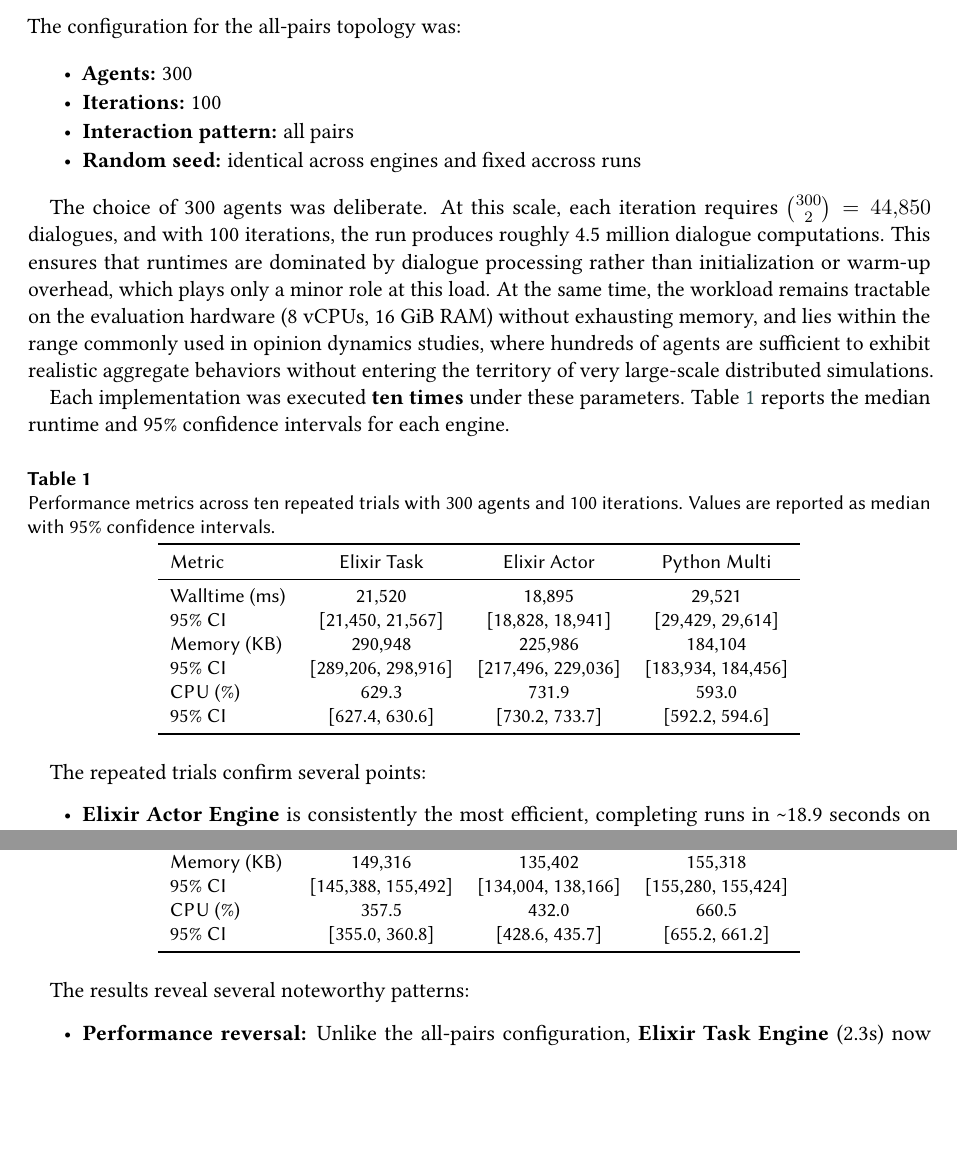
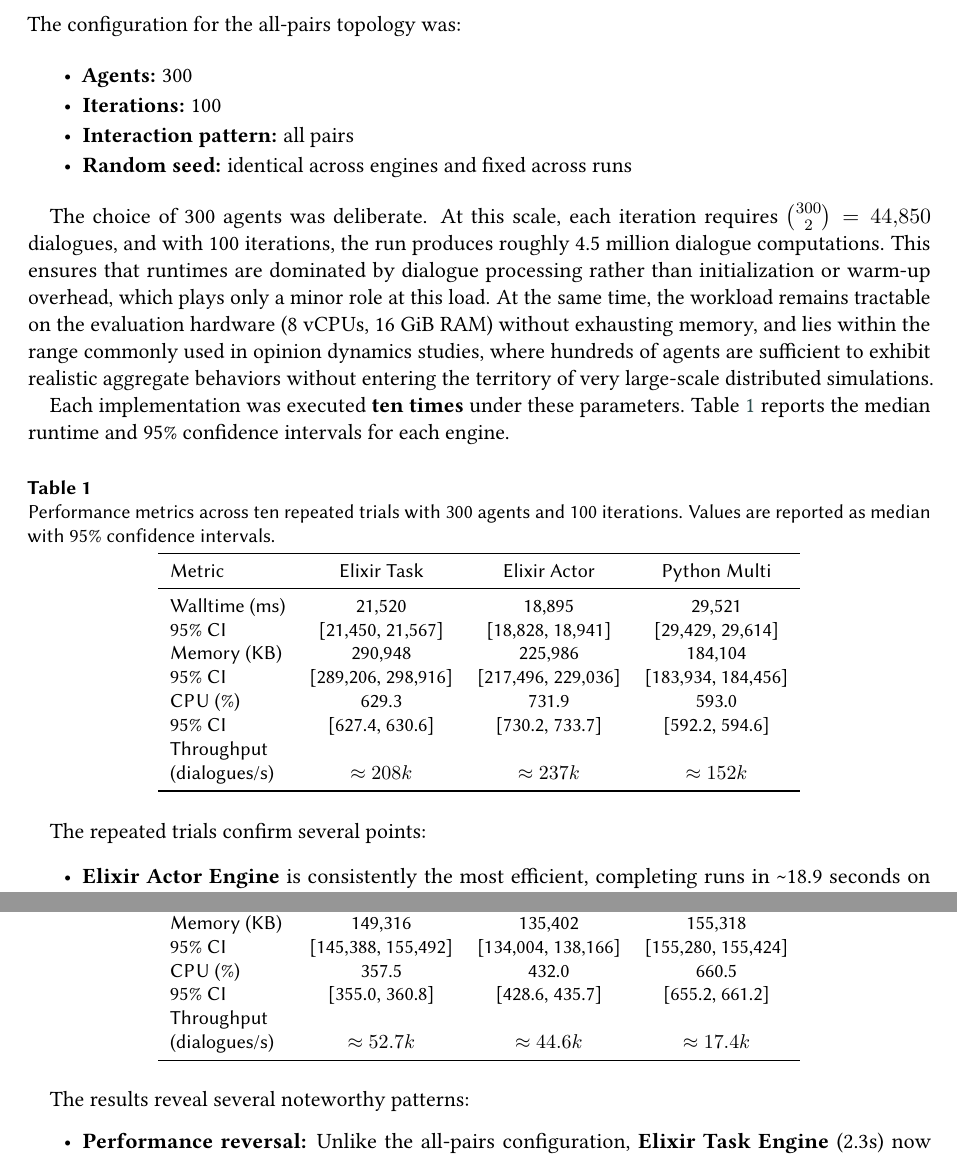
Before and after one commit to yurylyt/netcomm_elixir_vs_python, a LaTeX document (paper/2025_why_elixir/main.tex): two parts of pages 8 and 9 of 11, joined at a grey line, cut so that both start at the same text, the shorter picture padded with empty space. Compiled offline with pdfLaTeX; a LaTeX package or settings file that is missing is left out.

Commit message:
final touch

```diff
--- a/paper/2025_why_elixir/main.tex
+++ b/paper/2025_why_elixir/main.tex
@@ -312,7 +312,7 @@ The configuration for the all-pairs topology was:
 	\item \textbf{Agents:} 300
 	\item \textbf{Iterations:} 100
 	\item \textbf{Interaction pattern:} all pairs
-	\item \textbf{Random seed:} identical across engines and fixed accross runs
+\item \textbf{Random seed:} identical across engines and fixed across runs
 \end{itemize}
 
 The choice of 300 agents was deliberate. At this scale, each iteration requires $\binom{300}{2} = 44{,}850$ dialogues, and with 100 iterations, the run produces roughly 4.5 million dialogue computations. This ensures that runtimes are dominated by dialogue processing rather than initialization or warm-up overhead, which plays only a minor role at this load. At the same time, the workload remains tractable on the evaluation hardware (8 vCPUs, 16 GiB RAM) without exhausting memory, and lies within the range commonly used in opinion dynamics studies, where hundreds of agents are sufficient to exhibit realistic aggregate behaviors without entering the territory of very large-scale distributed simulations.
@@ -334,6 +334,8 @@ Memory (KB) & 290,948 & 225,986 & 184,104 \\
 95\% CI & [289,206, 298,916] & [217,496, 229,036] & [183,934, 184,456] \\
 CPU (\%) & 629.3 & 731.9 & 593.0 \\
 95\% CI & [627.4, 630.6] & [730.2, 733.7] & [592.2, 594.6] \\
+Throughput\\
+(dialogues/s) & $\approx 208k$ & $\approx 237k$ & $\approx 152k$  \\
 \bottomrule
 \end{tabular}
 \end{table}
@@ -377,6 +379,8 @@ Memory (KB) & 149,316 & 135,402 & 155,318 \\
 95\% CI & [145,388, 155,492] & [134,004, 138,166] & [155,280, 155,424] \\
 CPU (\%) & 357.5 & 432.0 & 660.5 \\
 95\% CI & [355.0, 360.8] & [428.6, 435.7] & [655.2, 661.2] \\
+Throughput\\
+(dialogues/s) & $\approx 52.7k$ & $\approx 44.6k$ & $\approx 17.4k$  \\
 \bottomrule
 \end{tabular}
 \end{table}
```
Also changed, not shown: paper/2025_why_elixir/main.tex (6 more changed lines).
